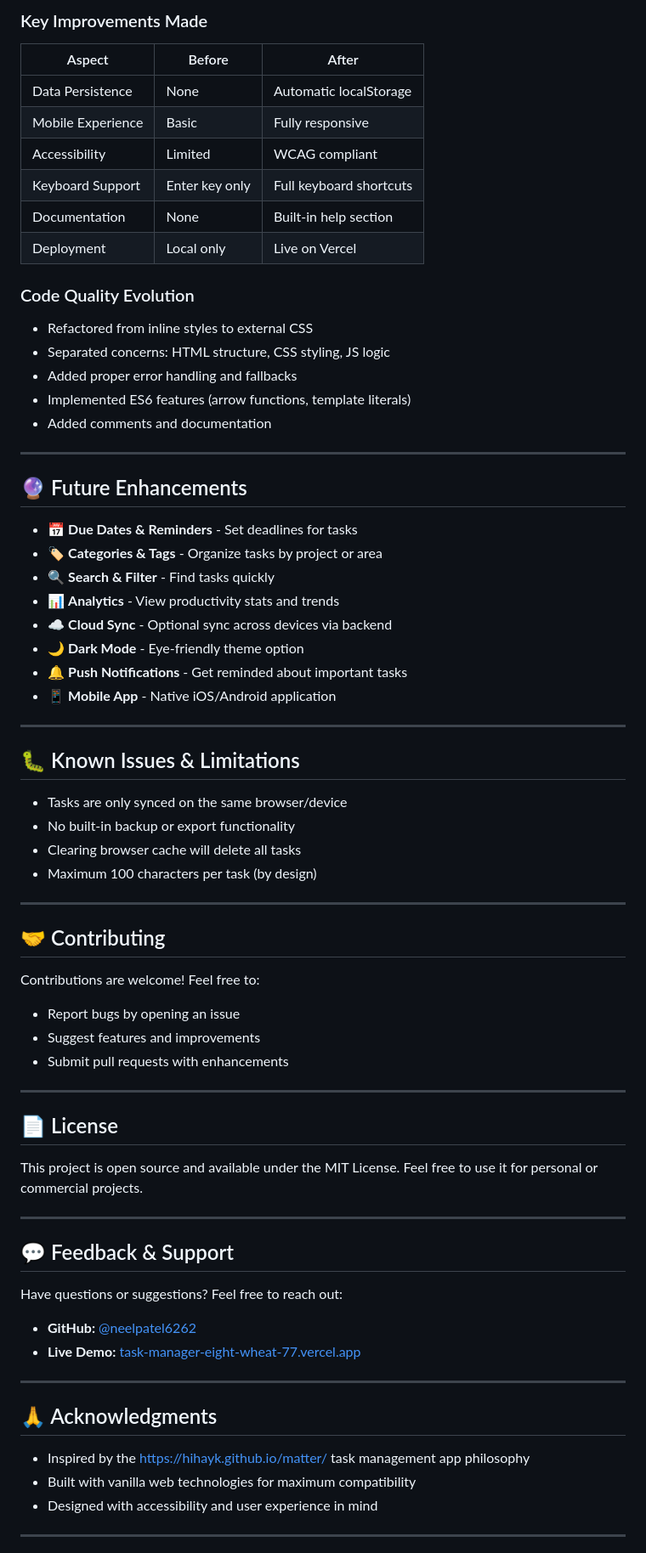
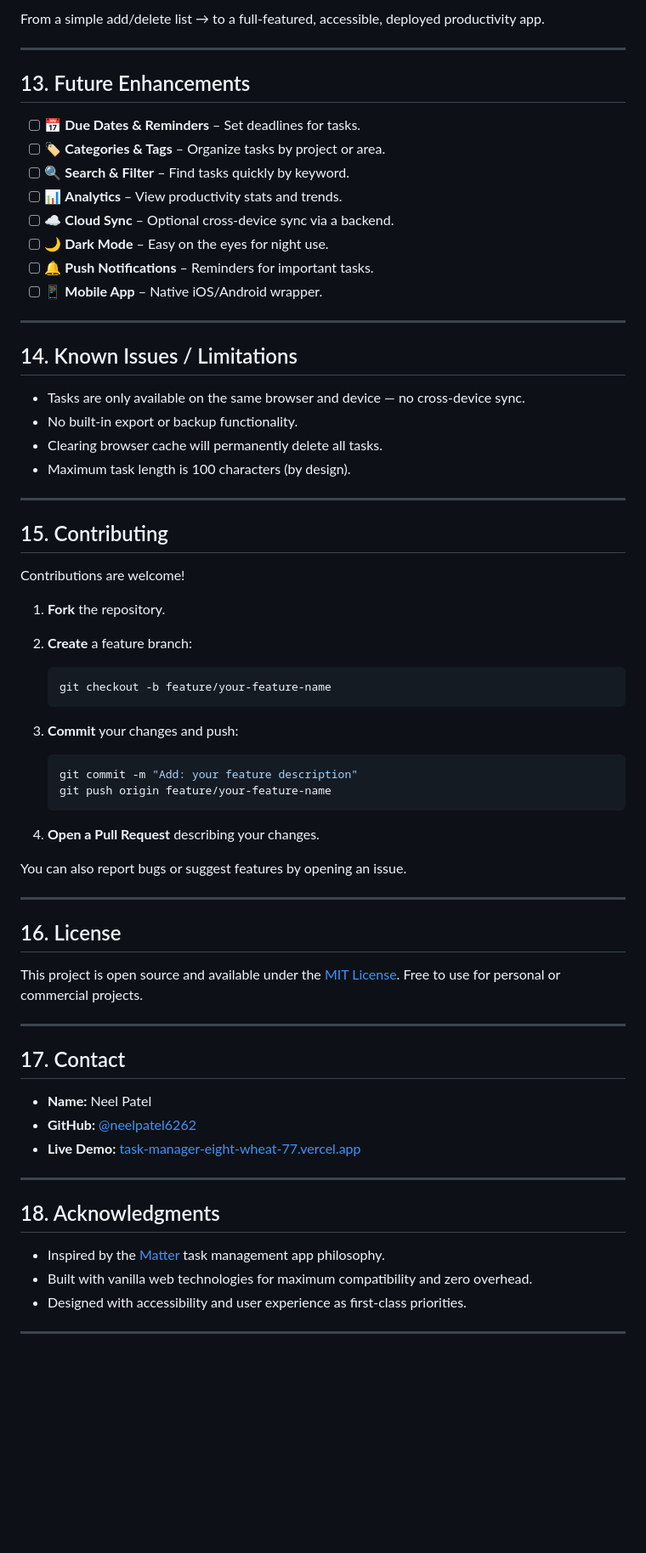
Before and after one commit to neelpatel6262/task-manager, a Markdown page: README.md, the part around one of its changes. Shown at 85% size. GitHub-like rendering; blank space fills up the shorter version.

````diff
--- a/README.md
+++ b/README.md
@@ -196,72 +190,72 @@ task-manager/
 
-### Key Improvements Made
-| Aspect | Before | After |
-|--------|--------|-------|
-| Data Persistence | None | Automatic localStorage |
-| Mobile Experience | Basic | Fully responsive |
-| Accessibility | Limited | WCAG compliant |
-| Keyboard Support | Enter key only | Full keyboard shortcuts |
-| Documentation | None | Built-in help section |
-| Deployment | Local only | Live on Vercel |
-
-### Code Quality Evolution
-- Refactored from inline styles to external CSS
-- Separated concerns: HTML structure, CSS styling, JS logic
-- Added proper error handling and fallbacks
-- Implemented ES6 features (arrow functions, template literals)
-- Added comments and documentation
+From a simple add/delete list → to a full-featured, accessible, deployed productivity app.
 
 ---
 
-## 🔮 Future Enhancements
+## 13. Future Enhancements
 
-- 📅 **Due Dates & Reminders** - Set deadlines for tasks
-- 🏷️ **Categories & Tags** - Organize tasks by project or area
-- 🔍 **Search & Filter** - Find tasks quickly
-- 📊 **Analytics** - View productivity stats and trends
-- ☁️ **Cloud Sync** - Optional sync across devices via backend
-- 🌙 **Dark Mode** - Eye-friendly theme option
-- 🔔 **Push Notifications** - Get reminded about important tasks
-- 📱 **Mobile App** - Native iOS/Android application
+- [ ] 📅 **Due Dates & Reminders** – Set deadlines for tasks.
+- [ ] 🏷️ **Categories & Tags** – Organize tasks by project or area.
+- [ ] 🔍 **Search & Filter** – Find tasks quickly by keyword.
+- [ ] 📊 **Analytics** – View productivity stats and trends.
+- [ ] ☁️ **Cloud Sync** – Optional cross-device sync via a backend.
+- [ ] 🌙 **Dark Mode** – Easy on the eyes for night use.
+- [ ] 🔔 **Push Notifications** – Reminders for important tasks.
+- [ ] 📱 **Mobile App** – Native iOS/Android wrapper.
 
 ---
 
-## 🐛 Known Issues & Limitations
+## 14. Known Issues / Limitations
 
-- Tasks are only synced on the same browser/device
-- No built-in backup or export functionality
-- Clearing browser cache will delete all tasks
-- Maximum 100 characters per task (by design)
+- Tasks are only available on the same browser and device — no cross-device sync.
+- No built-in export or backup functionality.
+- Clearing browser cache will permanently delete all tasks.
+- Maximum task length is 100 characters (by design).
 
 ---
 
-## 🤝 Contributing
+## 15. Contributing
 
-Contributions are welcome! Feel free to:
-- Report bugs by opening an issue
-- Suggest features and improvements
-- Submit pull requests with enhancements
+Contributions are welcome!
+
+1. **Fork** the repository.
+2. **Create** a feature branch:
+
+   ```bash
+   git checkout -b feature/your-feature-name
+   ```
+
+3. **Commit** your changes and push:
+
+   ```bash
+   git commit -m "Add: your feature description"
+   git push origin feature/your-feature-name
+   ```
+
+4. **Open a Pull Request** describing your changes.
+
+You can also report bugs or suggest features by opening an issue.
 
 ---
 
-## 📄 License
+## 16. License
 
-This project is open source and available under the MIT License. Feel free to use it for personal or commercial projects.
+This project is open source and available under the [MIT License](https://opensource.org/licenses/MIT). Free to use for personal or commercial projects.
 
 ---
 
-## 💬 Feedback & Support
+## 17. Contact
 
-Have questions or suggestions? Feel free to reach out:
+- **Name:** Neel Patel
 - **GitHub:** [@neelpatel6262](https://github.com/neelpatel6262)
 - **Live Demo:** [task-manager-eight-wheat-77.vercel.app](https://task-manager-eight-wheat-77.vercel.app/)
 
 ---
 
-## 🙏 Acknowledgments
+## 18. Acknowledgments
 
-- Inspired by the https://hihayk.github.io/matter/ task management app philosophy
-- Built with vanilla web technologies for maximum compatibility
-- Designed with accessibility and user experience in mind
+- Inspired by the [Matter](https://hihayk.github.io/matter/) task management app philosophy.
+- Built with vanilla web technologies for maximum compatibility and zero overhead.
+- Designed with accessibility and user experience as first-class priorities.
 
 ---
````
Also changed, not shown: other parts of README.md (+152 -131 lines).
